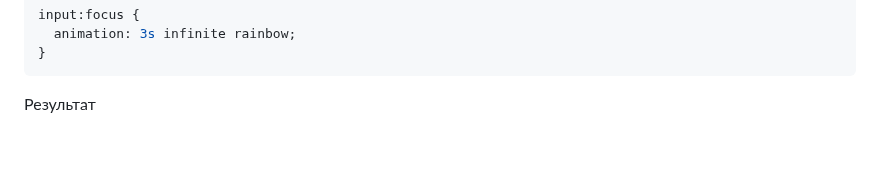
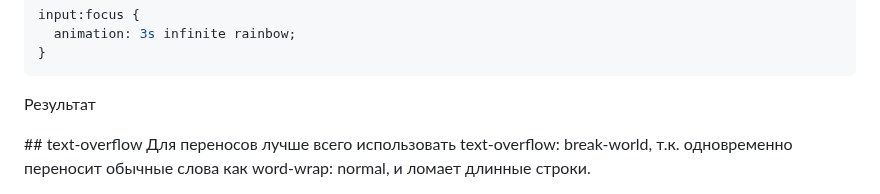
Before and after one commit to ArcaneMisery/Code-Info, a Markdown page: doka.guideCSS.md, the part around the change. Rendered like a GitHub page; folded sections open; blank space fills up the shorter version.

Commit message:
Updated text-overflow.

```diff
--- a/doka.guideCSS.md
+++ b/doka.guideCSS.md
@@ -1039,3 +1039,5 @@ input:focus {
 
 
 </details>
+## text-overflow
+Для переносов лучше всего использовать text-overflow: break-world, т.к. одновременно переносит обычные слова как word-wrap: normal, и ломает длинные строки.
```
